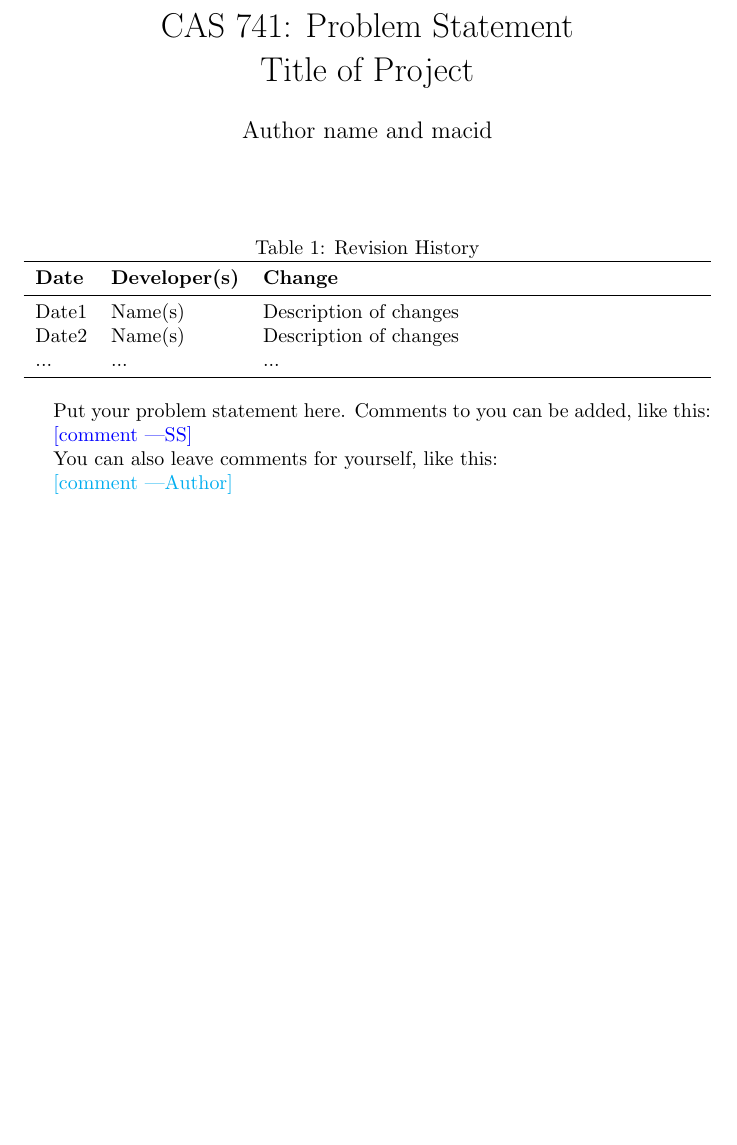
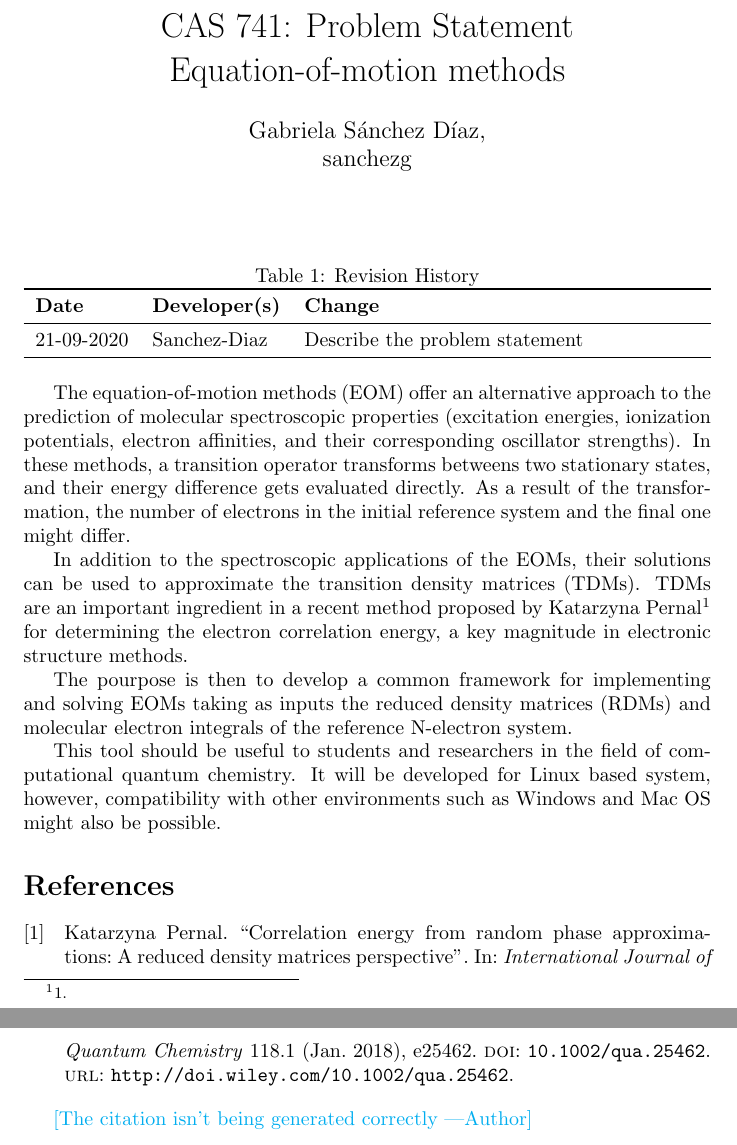
Before and after one commit to gabrielasd/pyeom, a LaTeX document (docs/ProblemStatement/ProblemStatement.tex): part of the page before the commit and two parts of pages 1 and 2 of 2 after it, the two joined at a grey line, cut so that both start at the same text, the shorter picture padded with empty space. Compiled offline with pdfLaTeX.

Commit message:
Add the problem statement.

```diff
--- a/docs/ProblemStatement/ProblemStatement.tex
+++ b/docs/ProblemStatement/ProblemStatement.tex
@@ -3,9 +3,13 @@
 \usepackage{tabularx}
 \usepackage{booktabs}
 
-\title{CAS 741: Problem Statement\\Title of Project}
+\usepackage{biblatex}
+\bibliography{../../refs/References}
 
-\author{Author name and macid}
+
+\title{CAS 741: Problem Statement\\Equation-of-motion methods}
+
+\author{Gabriela S\'anchez D\'iaz,\\ sanchezg}
 
 \date{}
 
@@ -21,19 +25,23 @@
 \toprule
 \textbf{Date} & \textbf{Developer(s)} & \textbf{Change}\\
 \midrule
-Date1 & Name(s) & Description of changes\\
-Date2 & Name(s) & Description of changes\\
-... & ... & ...\\
+21-09-2020 & Sanchez-Diaz & Describe the problem statement\\
+%Date2 & Name(s) & Description of changes\\
+%... & ... & ...\\
 \bottomrule
 \end{tabularx}
 \end{table}
 
-Put your problem statement here.  Comments to you can be added, like this:
+The equation-of-motion methods (EOM) offer an alternative approach to the prediction of molecular spectroscopic properties (excitation energies, ionization potentials, electron affinities, and their corresponding oscillator strengths). In these methods, a transition operator transforms betweens two stationary states, and their energy difference gets evaluated directly. As a result of the transformation, the number of electrons in the initial reference system and the final one might differ.
 
-\wss{comment}
+In addition to the spectroscopic applications of the EOMs, their solutions can be used to approximate the transition density matrices (TDMs). TDMs are an important ingredient in a recent method proposed by Katarzyna Pernal~\footcite{Pernal2018} for determining the electron correlation energy, a key magnitude in electronic structure methods.
 
-You can also leave comments for yourself, like this:
+The pourpose is then to develop a common framework for implementing and solving EOMs taking as inputs the reduced density matrices (RDMs) and molecular electron integrals of the reference N-electron system.
 
-\an{comment}
+This tool should be useful to students and researchers in the field of computational quantum chemistry. It will be developed for Linux based system, however, compatibility with other environments such as Windows and Mac OS might also be possible.
+
+\printbibliography
+
+\an{The citation isn't being generated correctly}
 
 \end{document}
```
Also changed, not shown: refs/References.bib (+14 -0 lines), docs/ProblemStatement/ProblemStatement.pdf (added).
